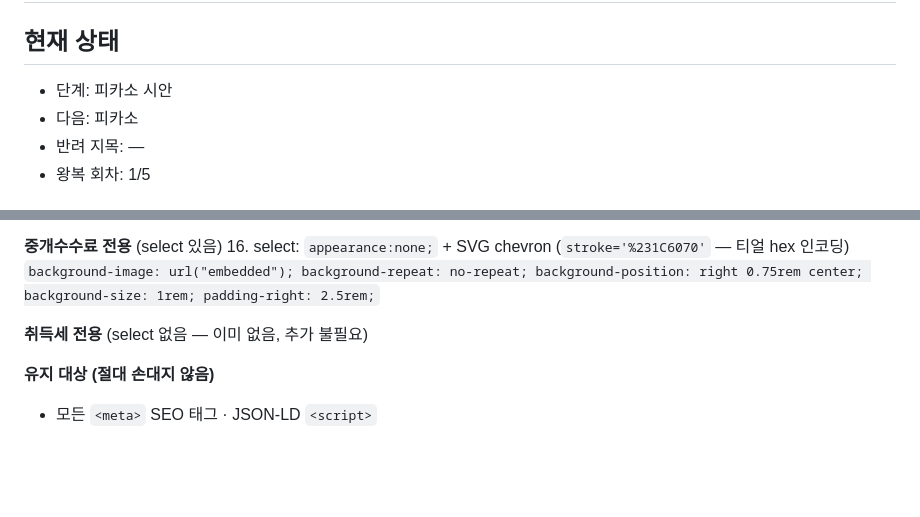
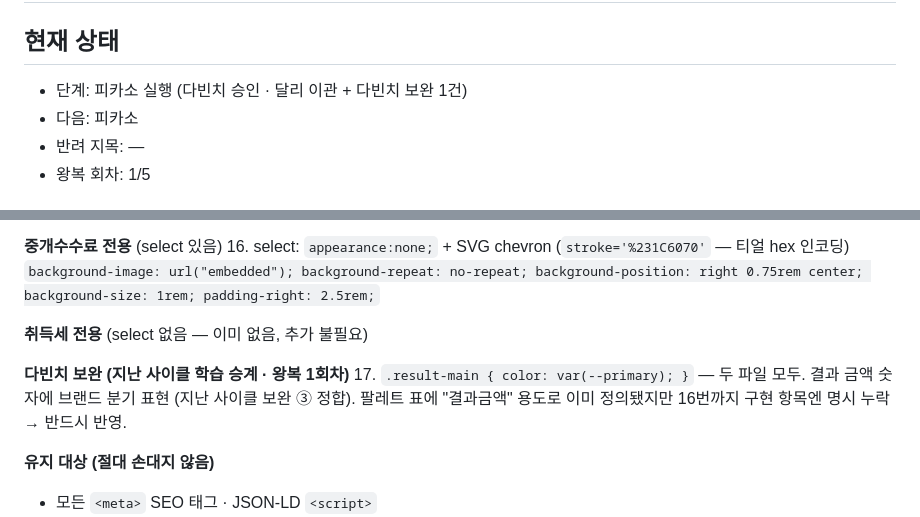
Before and after one commit to 6k2cn7d6ym-a11y/webutils, a Markdown page: 2026-07-27/design-notes.md, 2 parts joined by grey strips. Drawn GitHub-style; blank space fills up the shorter version.

Commit message:
[민온] 직원 작업 전 자동 스냅샷

```diff
--- a/2026-07-27/design-notes.md
+++ b/2026-07-27/design-notes.md
@@ -1,7 +1,7 @@
 # 2026-07-27 디자인 세션 · 웹유틸 2건 · 부동산
 
 ## 현재 상태
-- 단계: 피카소 시안
+- 단계: 피카소 실행 (다빈치 승인 · 달리 이관 + 다빈치 보완 1건)
 - 다음: 피카소
 - 반려 지목: —
 - 왕복 회차: 1/5
@@ -122,6 +122,9 @@
 
 **취득세 전용** (select 없음 — 이미 없음, 추가 불필요)
 
+**다빈치 보완 (지난 사이클 학습 승계 · 왕복 1회차)**
+17. `.result-main { color: var(--primary); }` — 두 파일 모두. 결과 금액 숫자에 브랜드 분기 표현 (지난 사이클 보완 ③ 정합). 팔레트 표에 "결과금액" 용도로 이미 정의됐지만 16번까지 구현 항목엔 명시 누락 → 반드시 반영.
+
 **유지 대상 (절대 손대지 않음)**
 - 모든 `<meta>` SEO 태그 · JSON-LD `<script>`
 - `<div id="ad-slot">`
```
